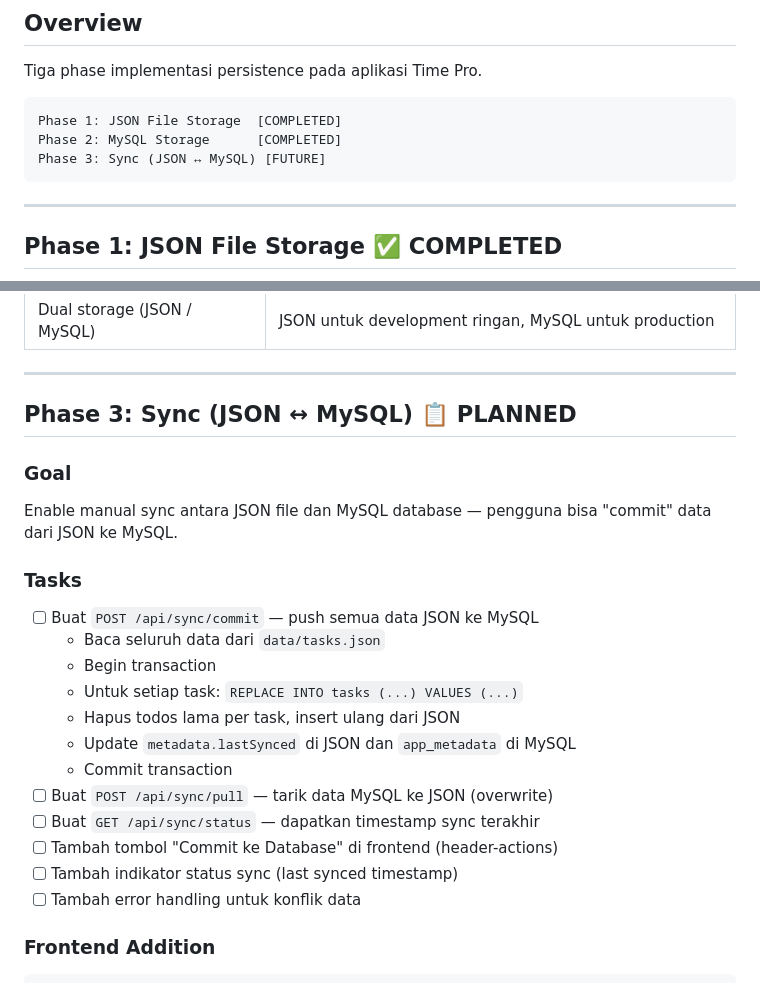
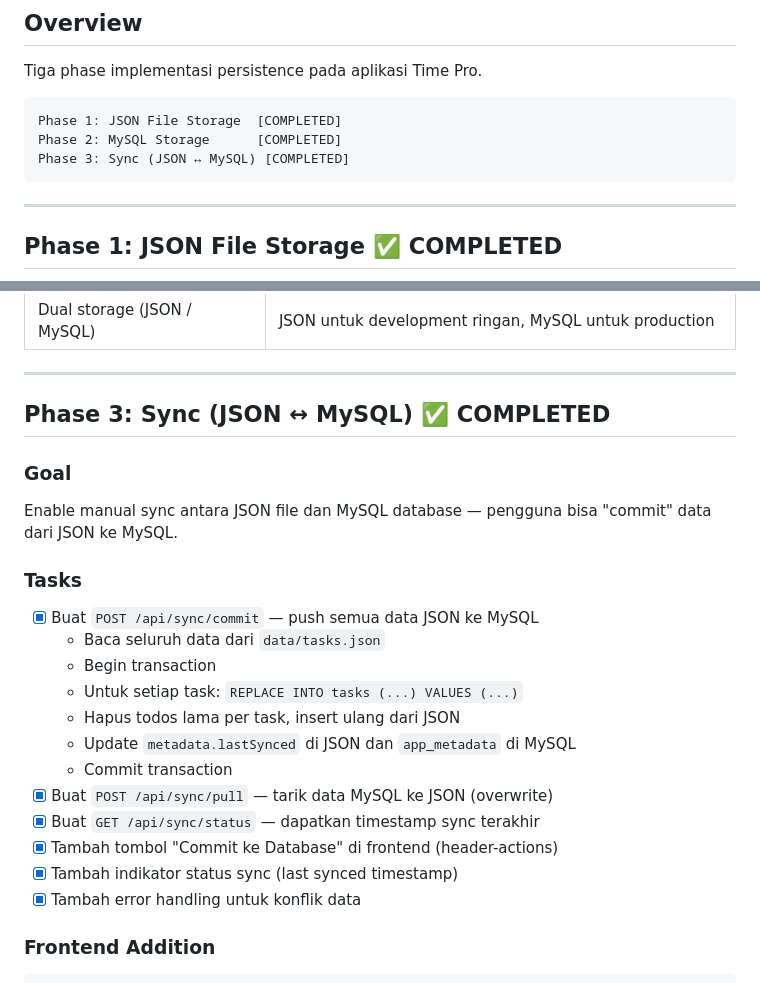
Before and after one commit to chunkeymost/time-pro, a Markdown page: know-me/PLAN.md, 2 parts joined by grey strips. Drawn GitHub-style.

Commit message:
feat: update PLAN.md dan tambahkan BASE_DESIGN.md untuk acuan dasar UI

````diff
--- a/know-me/PLAN.md
+++ b/know-me/PLAN.md
@@ -7,7 +7,7 @@ Tiga phase implementasi persistence pada aplikasi Time Pro.
 ```
 Phase 1: JSON File Storage  [COMPLETED]
 Phase 2: MySQL Storage      [COMPLETED]
-Phase 3: Sync (JSON ↔ MySQL) [FUTURE]
+Phase 3: Sync (JSON ↔ MySQL) [COMPLETED]
 ```
 
 ---
@@ -178,7 +178,7 @@ cd backend && STORAGE=mysql node server.js
 
 ---
 
-## Phase 3: Sync (JSON ↔ MySQL) 📋 PLANNED
+## Phase 3: Sync (JSON ↔ MySQL) ✅ COMPLETED
 
 ### Goal
 
@@ -186,18 +186,18 @@ Enable manual sync antara JSON file dan MySQL database — pengguna bisa "commit
 
 ### Tasks
 
-- [ ] Buat `POST /api/sync/commit` — push semua data JSON ke MySQL
+- [x] Buat `POST /api/sync/commit` — push semua data JSON ke MySQL
   - Baca seluruh data dari `data/tasks.json`
   - Begin transaction
   - Untuk setiap task: `REPLACE INTO tasks (...) VALUES (...)`
   - Hapus todos lama per task, insert ulang dari JSON
   - Update `metadata.lastSynced` di JSON dan `app_metadata` di MySQL
   - Commit transaction
-- [ ] Buat `POST /api/sync/pull` — tarik data MySQL ke JSON (overwrite)
-- [ ] Buat `GET /api/sync/status` — dapatkan timestamp sync terakhir
-- [ ] Tambah tombol "Commit ke Database" di frontend (header-actions)
-- [ ] Tambah indikator status sync (last synced timestamp)
-- [ ] Tambah error handling untuk konflik data
+- [x] Buat `POST /api/sync/pull` — tarik data MySQL ke JSON (overwrite)
+- [x] Buat `GET /api/sync/status` — dapatkan timestamp sync terakhir
+- [x] Tambah tombol "Commit ke Database" di frontend (header-actions)
+- [x] Tambah indikator status sync (last synced timestamp)
+- [x] Tambah error handling untuk konflik data
 
 ### Frontend Addition
 
````
Also changed, not shown: know-me/BASE_DESIGN.md (added, +469 -0 lines).
